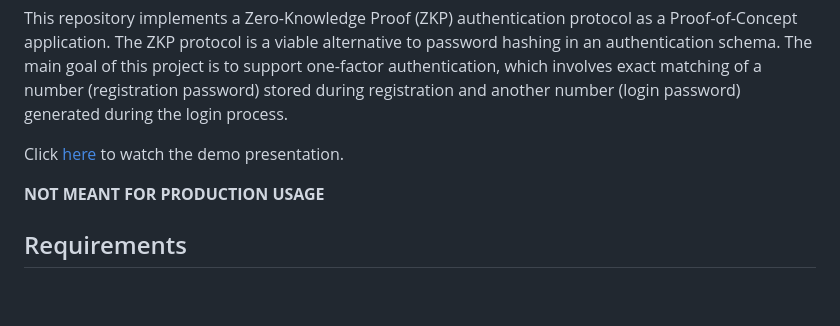
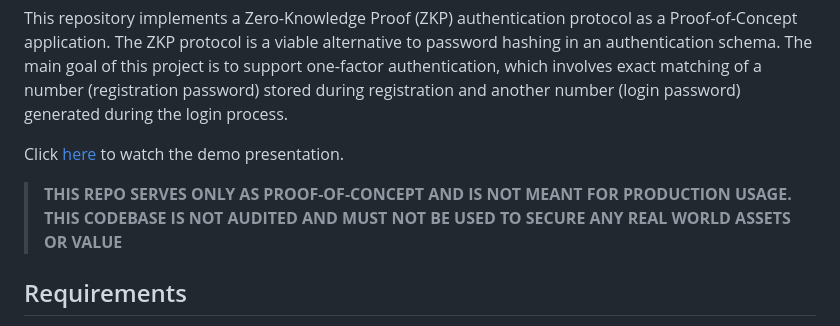
Before and after one commit to srinathln7/zkp-authentication, a Markdown page: README.md, the part around the change. GitHub-like rendering; blank space fills up the shorter version.

Commit message:
Update warning about production usage
Emphasize that the repository is a proof-of-concept and not for production use.

```diff
--- a/README.md
+++ b/README.md
@@ -4,7 +4,7 @@ This repository implements a Zero-Knowledge Proof (ZKP) authentication protocol
 
 Click [here](https://www.youtube.com/watch?v=-ueOQ7y35Ms) to watch the demo presentation.
 
-**NOT MEANT FOR PRODUCTION USAGE**
+> **THIS REPO SERVES ONLY AS PROOF-OF-CONCEPT AND IS NOT MEANT FOR PRODUCTION USAGE. THIS CODEBASE IS NOT AUDITED AND MUST NOT BE USED TO SECURE ANY REAL WORLD ASSETS OR VALUE**
 
 ## Requirements
 
```
